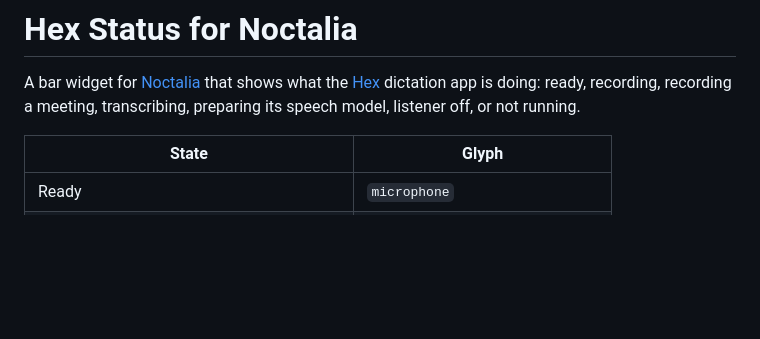
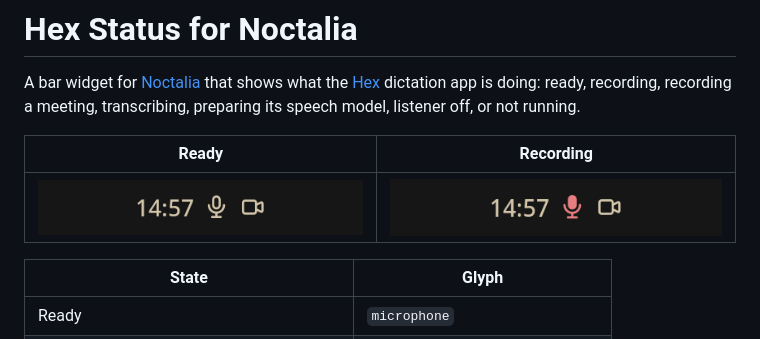
Before and after one commit to subsy/noctalia-hex-status, a Markdown page: README.md, the part around the change. Rendered like a GitHub page; pictures changed too: screenshots/idle.png (added), screenshots/recording.png (added); blank space fills up the shorter version.

Commit message:
Add bar screenshots (ready and recording) to the README

```diff
--- a/README.md
+++ b/README.md
@@ -3,6 +3,10 @@
 A bar widget for [Noctalia](https://noctalia.dev) that shows what the
 [Hex](https://github.com/anomalyco/hex) dictation app is doing: ready, recording,
 recording a meeting, transcribing, preparing its speech model, listener off, or not running.
+
+| Ready | Recording |
+|---|---|
+| ![Hex ready: plain microphone next to the clock](screenshots/idle.png) | ![Hex recording: red filled microphone](screenshots/recording.png) |
 
 | State | Glyph |
 |---|---|
```
